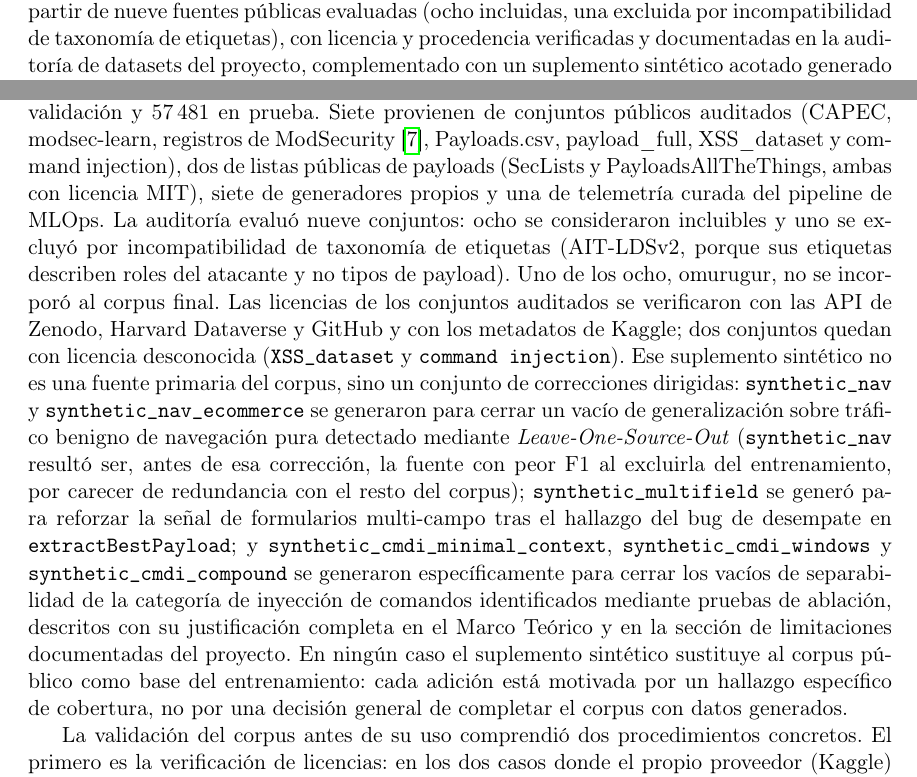
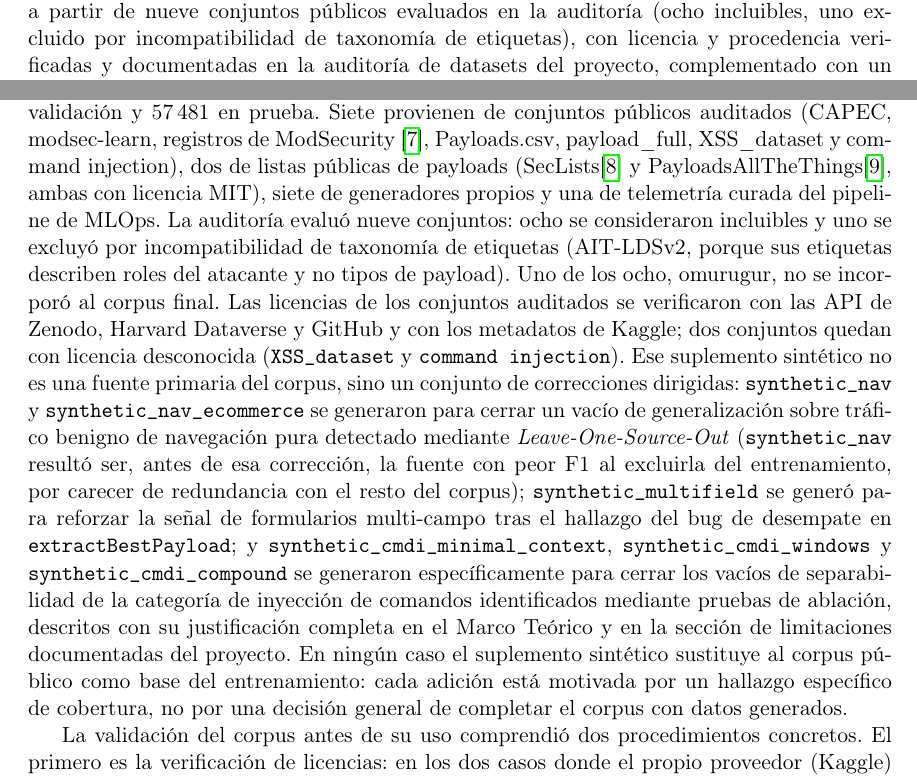
Before and after one commit to Diegoval-Dev/logSguarDian-thesis, a LaTeX document (metodologia-standalone.tex, which reads j-capitulos.tex): two parts of pages 2 and 5 of 13, joined at a grey line, cut at the place of the change. Compiled offline with pdfLaTeX; a LaTeX package or settings file that is missing is left out.

Commit message:
Datasets: citas de SecLists y PayloadsAllTheThings, ajuste de fuentes

```diff
--- a/j-capitulos.tex
+++ b/j-capitulos.tex
@@ -12,7 +12,7 @@ El desarrollo del proyecto se organizó en seis fases secuenciales, cada una con
 
 \textbf{Fase 1 --- Construcción del pipeline de ingeniería de características (20 de junio -- 1 de agosto de 2026, objetivo específico 1).} Se implementó, en TypeScript, la extracción y vectorización de un vector de 76 características numéricas a partir del objeto \texttt{req} de Express, ejecutada de forma asíncrona mediante \textit{worker\_threads} para no bloquear el \textit{Event Loop} del proceso anfitrión. Esta fase está gobernada por la regla R1 del proyecto: la extracción de características vive únicamente en \texttt{packages/extractor} (TypeScript); ningún componente en Python recalcula features a partir de datos crudos, sino que consume matrices ya extraídas por el CLI del extractor. Esta disciplina se verificó de forma explícita incluso en la evaluación final del modelo (\texttt{training/evaluate\_test.py}), donde la selección de columnas se realiza por nombre contra la lista canónica \texttt{FEATURE\_NAMES} copiada literalmente del extractor TypeScript, en lugar de inferir el vector de entrada por descarte posicional. El artefacto de cierre de esta fase es el benchmark de latencia del extractor. Su p95 mixto con \textit{worker\_threads} es de 0.0273~ms (mediana de tres corridas), muy por debajo del límite de 5~ms establecido en el objetivo específico 1 (Cuadro \ref{tabla:res-extractor}).
 
-\textbf{Fase 2 --- Construcción del corpus de entrenamiento.} Se ensambló un corpus a partir de nueve fuentes públicas evaluadas (ocho incluidas, una excluida por incompatibilidad de taxonomía de etiquetas), con licencia y procedencia verificadas y documentadas en la auditoría de datasets del proyecto, complementado con un suplemento sintético acotado generado mediante Docker Compose para cerrar vacíos de cobertura detectados mediante análisis de exclusión por fuente (\textit{Leave-One-Source-Out}) y pruebas de ablación sobre el corpus público, nunca como base primaria del corpus. Esta fase cierra con la deduplicación del corpus y el bloqueo criptográfico del conjunto de prueba (\texttt{training/splits/test.lock.sha256}), que activa la regla R2: el conjunto de prueba se lee una sola vez para la evaluación final de cada generación de modelo, y ninguna decisión de ajuste posterior a esa lectura puede modificarse en función de los resultados observados en él. La generación v11 incumplió esta regla, como se detalla más adelante en este capítulo.
+\textbf{Fase 2 --- Construcción del corpus de entrenamiento.} Se ensambló un corpus a partir de nueve conjuntos públicos evaluados en la auditoría (ocho incluibles, uno excluido por incompatibilidad de taxonomía de etiquetas), con licencia y procedencia verificadas y documentadas en la auditoría de datasets del proyecto, complementado con un suplemento sintético acotado generado mediante Docker Compose para cerrar vacíos de cobertura detectados mediante análisis de exclusión por fuente (\textit{Leave-One-Source-Out}) y pruebas de ablación sobre el corpus público, nunca como base primaria del corpus. Esta fase cierra con la deduplicación del corpus y el bloqueo criptográfico del conjunto de prueba (\texttt{training/splits/test.lock.sha256}), que activa la regla R2: el conjunto de prueba se lee una sola vez para la evaluación final de cada generación de modelo, y ninguna decisión de ajuste posterior a esa lectura puede modificarse en función de los resultados observados en él. La generación v11 incumplió esta regla, como se detalla más adelante en este capítulo.
 
 \textbf{Fase 3 --- Entrenamiento y calibración del modelo híbrido.} El entrenamiento de Random Forest e Isolation Forest se realizó íntegramente en Python sobre hardware Apple Silicon local, sin dependencia de infraestructura de cómputo en la nube. La selección de los umbrales de decisión se realizó sobre el conjunto de validación. En dos versiones de Isolation Forest esa selección se revisó después de leer el conjunto de prueba: en \texttt{if\_v2}, la confirmación arrojó una tasa de falsos positivos de 0.1011 frente a un límite de 0.10, y el objetivo de calibración pasó a FP $\leq$ 0.08; en \texttt{if\_v5}, la primera confirmación arrojó 0.0811 frente a un objetivo interno de 0.08, y el objetivo se endureció a FP $\leq$ 0.06. En ambos casos el umbral final se seleccionó sobre validación, pero el conjunto de prueba influyó en el criterio de calibración. El umbral de \texttt{if\_v10} se calibró sobre validación con recall $\geq$ 0.50 y FP $\leq$ 0.06, y el de Random Forest (\texttt{RF\_THRESHOLD} = 0.35) se calibró sobre validación para \texttt{rf\_v3} y se mantuvo sin recalibración para \texttt{rf\_v11}.
 
@@ -57,7 +57,7 @@ Como técnica de interpretabilidad se empleó SHAP, específicamente su explicad
 
 \section{Recolección, procesamiento y validación de datos}
 
-El corpus final reúne 383\,202 filas de 17 fuentes: 268\,240 en entrenamiento, 57\,481 en validación y 57\,481 en prueba. Siete provienen de conjuntos públicos auditados (CAPEC, modsec-learn, registros de ModSecurity \parencite{lucz2025}, Payloads.csv, payload\_full, XSS\_dataset y command injection), dos de listas públicas de payloads (SecLists y PayloadsAllTheThings, ambas con licencia MIT), siete de generadores propios y una de telemetría curada del pipeline de MLOps. La auditoría evaluó nueve conjuntos: ocho se consideraron incluibles y uno se excluyó por incompatibilidad de taxonomía de etiquetas (AIT-LDSv2, porque sus etiquetas describen roles del atacante y no tipos de payload). Uno de los ocho, omurugur, no se incorporó al corpus final. Las licencias de los conjuntos auditados se verificaron con las API de Zenodo, Harvard Dataverse y GitHub y con los metadatos de Kaggle; dos conjuntos quedan con licencia desconocida (\texttt{XSS\_dataset} y \texttt{command injection}). Ese suplemento sintético no es una fuente primaria del corpus, sino un conjunto de correcciones dirigidas: \texttt{synthetic\_nav} y \texttt{synthetic\_nav\_ecommerce} se generaron para cerrar un vacío de generalización sobre tráfico benigno de navegación pura detectado mediante \textit{Leave-One-Source-Out} (\texttt{synthetic\_nav} resultó ser, antes de esa corrección, la fuente con peor F1 al excluirla del entrenamiento, por carecer de redundancia con el resto del corpus); \texttt{synthetic\_multifield} se generó para reforzar la señal de formularios multi-campo tras el hallazgo del bug de desempate en \texttt{extractBestPayload}; y \texttt{synthetic\_cmdi\_minimal\_context}, \texttt{synthetic\_cmdi\_windows} y \texttt{synthetic\_cmdi\_compound} se generaron específicamente para cerrar los vacíos de separabilidad de la categoría de inyección de comandos identificados mediante pruebas de ablación, descritos con su justificación completa en el Marco Teórico y en la sección de limitaciones documentadas del proyecto. En ningún caso el suplemento sintético sustituye al corpus público como base del entrenamiento: cada adición está motivada por un hallazgo específico de cobertura, no por una decisión general de completar el corpus con datos generados.
+El corpus final reúne 383\,202 filas de 17 fuentes: 268\,240 en entrenamiento, 57\,481 en validación y 57\,481 en prueba. Siete provienen de conjuntos públicos auditados (CAPEC, modsec-learn, registros de ModSecurity \parencite{lucz2025}, Payloads.csv, payload\_full, XSS\_dataset y command injection), dos de listas públicas de payloads (SecLists\parencite{seclists} y PayloadsAllTheThings\parencite{payloadsallthethings}, ambas con licencia MIT), siete de generadores propios y una de telemetría curada del pipeline de MLOps. La auditoría evaluó nueve conjuntos: ocho se consideraron incluibles y uno se excluyó por incompatibilidad de taxonomía de etiquetas (AIT-LDSv2, porque sus etiquetas describen roles del atacante y no tipos de payload). Uno de los ocho, omurugur, no se incorporó al corpus final. Las licencias de los conjuntos auditados se verificaron con las API de Zenodo, Harvard Dataverse y GitHub y con los metadatos de Kaggle; dos conjuntos quedan con licencia desconocida (\texttt{XSS\_dataset} y \texttt{command injection}). Ese suplemento sintético no es una fuente primaria del corpus, sino un conjunto de correcciones dirigidas: \texttt{synthetic\_nav} y \texttt{synthetic\_nav\_ecommerce} se generaron para cerrar un vacío de generalización sobre tráfico benigno de navegación pura detectado mediante \textit{Leave-One-Source-Out} (\texttt{synthetic\_nav} resultó ser, antes de esa corrección, la fuente con peor F1 al excluirla del entrenamiento, por carecer de redundancia con el resto del corpus); \texttt{synthetic\_multifield} se generó para reforzar la señal de formularios multi-campo tras el hallazgo del bug de desempate en \texttt{extractBestPayload}; y \texttt{synthetic\_cmdi\_minimal\_context}, \texttt{synthetic\_cmdi\_windows} y \texttt{synthetic\_cmdi\_compound} se generaron específicamente para cerrar los vacíos de separabilidad de la categoría de inyección de comandos identificados mediante pruebas de ablación, descritos con su justificación completa en el Marco Teórico y en la sección de limitaciones documentadas del proyecto. En ningún caso el suplemento sintético sustituye al corpus público como base del entrenamiento: cada adición está motivada por un hallazgo específico de cobertura, no por una decisión general de completar el corpus con datos generados.
 
 La validación del corpus antes de su uso comprendió dos procedimientos concretos. El primero es la verificación de licencias: en los dos casos donde el propio proveedor (Kaggle) reporta la licencia como no especificada (\texttt{XSS\_dataset.csv} y \texttt{command injection.csv}), esa ausencia se documenta explícitamente como tal en lugar de asumir una licencia permisiva por defecto. El segundo es la detección de duplicados casi idénticos mediante MinHash, con \textit{banding} de LSH ajustado explícitamente (\texttt{num\_perm=128}, \texttt{params=(8,16)}) frente a la configuración por defecto derivada del umbral, que resultaba intratable en tiempo de cómputo sobre las clases de mayor volumen. Esta técnica confirmó una saturación de duplicados genuina y considerable en las cinco clases del corpus, con la clase \texttt{sqli} alcanzando aproximadamente 395 veces más pares casi-duplicados que filas (dominada por generación template de \texttt{sqlmap}/CAPEC) y la clase \texttt{benign} mostrando la saturación más baja de las cinco (aproximadamente 9.5 veces), consistente con tráfico real de cola larga en lugar de contenido generado por plantilla. La decisión tomada fue de marcado sin eliminación (\textit{flag-only}): no deduplicar el corpus para esta generación de modelos, dado que remover filas constituye una decisión de reconfiguración del balance de clases que requiere su propia estrategia de reentrenamiento, independiente de los ajustes de features o umbrales de esta generación, y que la cuantificación completa de la saturación (incluyendo las clases \texttt{sqli} y \texttt{benign}, antes sin medir por completo dado el costo computacional del escaneo) no altera esa decisión, solo la vuelve una decisión informada por evidencia completa en lugar de parcial.
 
```
